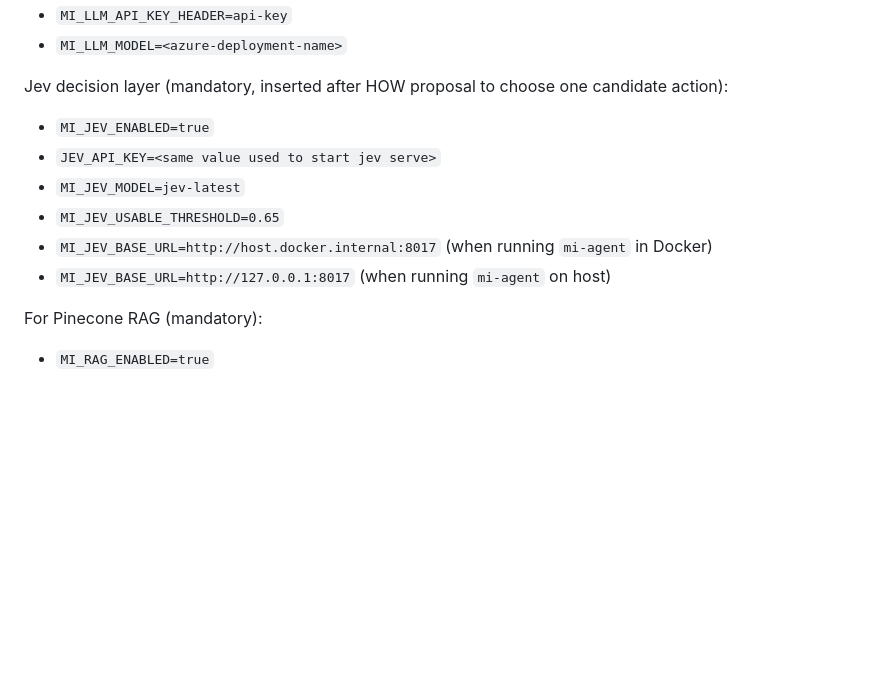
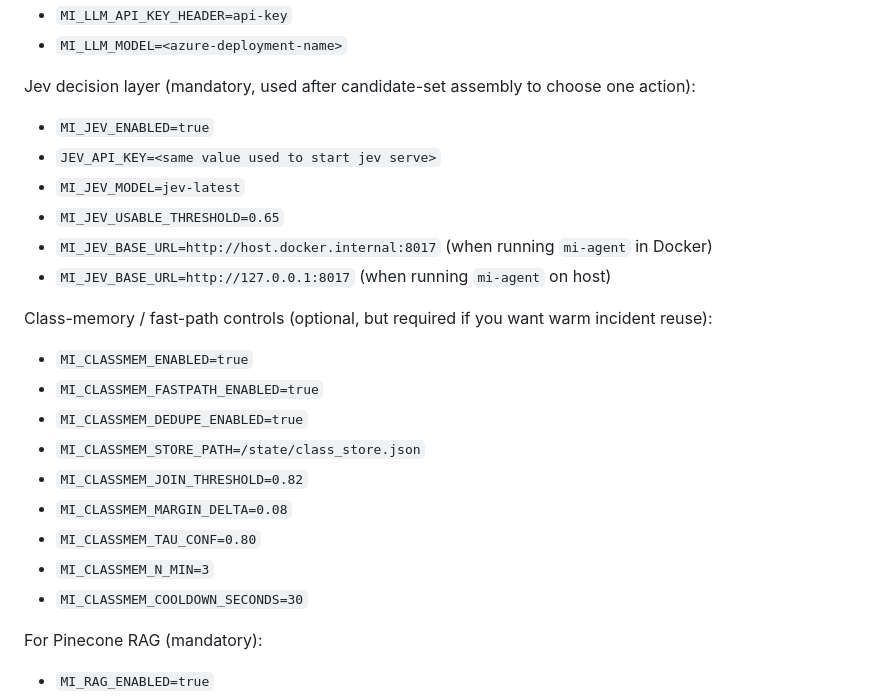
Before and after one commit to aalricc/TIM-MI, a Markdown page: README.md, the part around one of its changes. Rendered like a GitHub page; blank space fills up the shorter version.

```diff
--- a/README.md
+++ b/README.md
@@ -87,7 +89,7 @@ Azure OpenAI example:
 - `MI_LLM_API_KEY_HEADER=api-key`
 - `MI_LLM_MODEL=<azure-deployment-name>`
 
-Jev decision layer (mandatory, inserted after HOW proposal to choose one candidate action):
+Jev decision layer (mandatory, used after candidate-set assembly to choose one action):
 
 - `MI_JEV_ENABLED=true`
 - `JEV_API_KEY=<same value used to start jev serve>`
@@ -95,6 +97,18 @@ Jev decision layer (mandatory, inserted after HOW proposal to choose one candida
 - `MI_JEV_USABLE_THRESHOLD=0.65`
 - `MI_JEV_BASE_URL=http://host.docker.internal:8017` (when running `mi-agent` in Docker)
 - `MI_JEV_BASE_URL=http://127.0.0.1:8017` (when running `mi-agent` on host)
+
+Class-memory / fast-path controls (optional, but required if you want warm incident reuse):
+
+- `MI_CLASSMEM_ENABLED=true`
+- `MI_CLASSMEM_FASTPATH_ENABLED=true`
+- `MI_CLASSMEM_DEDUPE_ENABLED=true`
+- `MI_CLASSMEM_STORE_PATH=/state/class_store.json`
+- `MI_CLASSMEM_JOIN_THRESHOLD=0.82`
+- `MI_CLASSMEM_MARGIN_DELTA=0.08`
+- `MI_CLASSMEM_TAU_CONF=0.80`
+- `MI_CLASSMEM_N_MIN=3`
+- `MI_CLASSMEM_COOLDOWN_SECONDS=30`
 
 For Pinecone RAG (mandatory):
 
```
Also changed, not shown: other parts of README.md (+5 -3 lines), docs/images/tim_mi_architecture.png.
